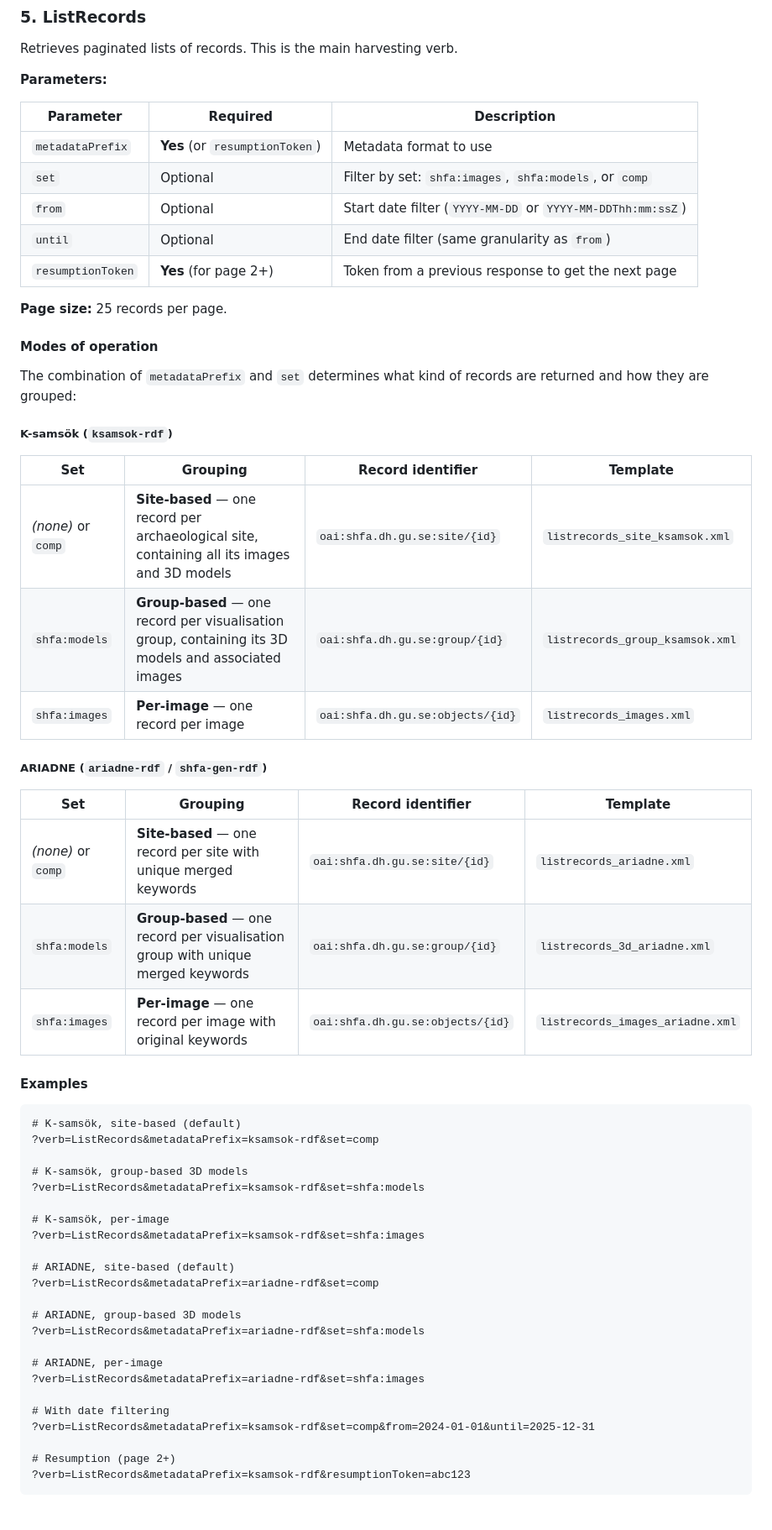
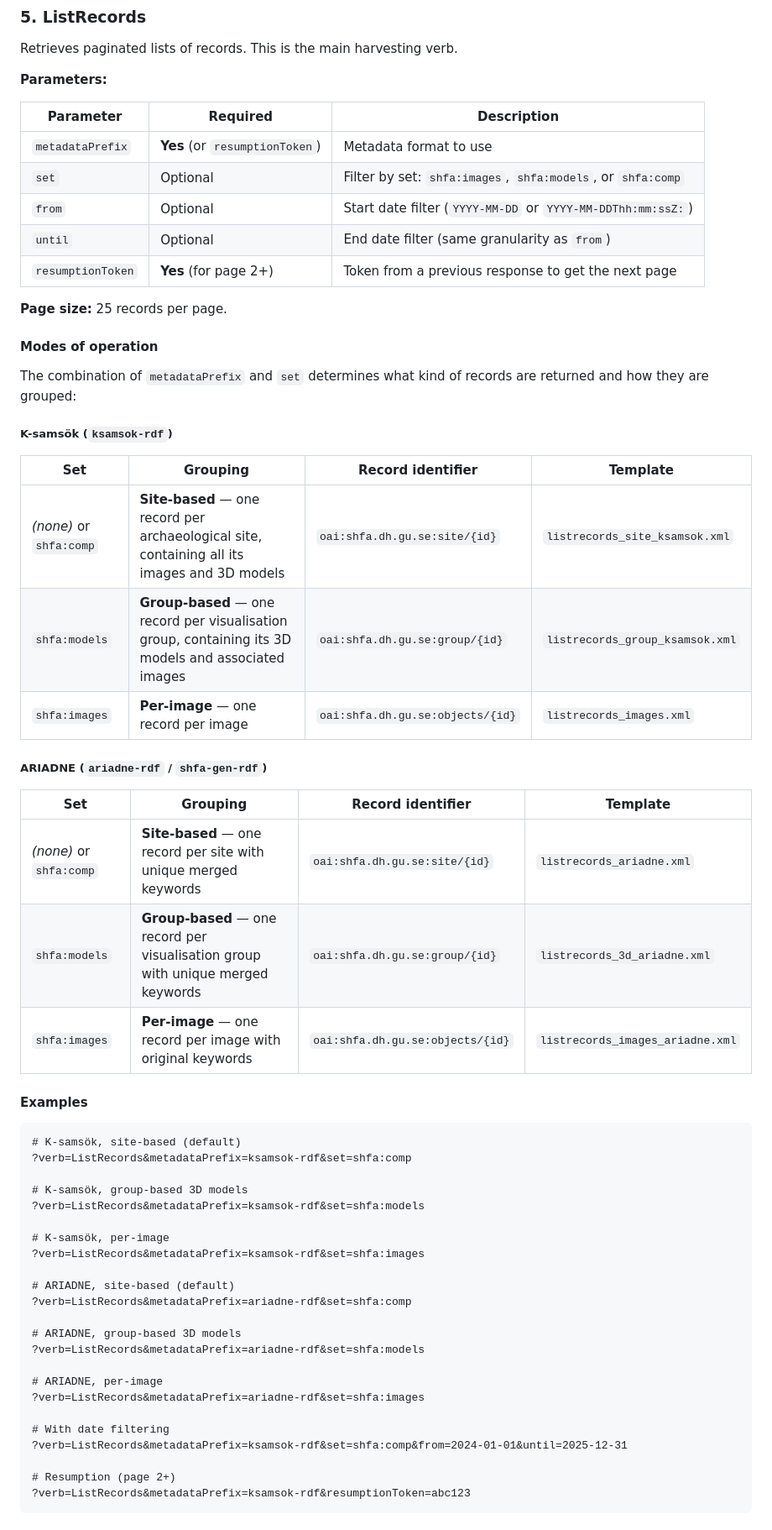
Before and after one commit to gu-gridh/SHFA_Backend, a Markdown page: OAI-PMH.md, the part around one of its changes. Shown at 84% size. Rendered like a GitHub page.

Commit message:
documentation updated

````diff
--- a/OAI-PMH.md
+++ b/OAI-PMH.md
@@ -124,8 +124,8 @@ Retrieves paginated lists of records. This is the main harvesting verb.
 | Parameter | Required | Description |
 |---|---|---|
 | `metadataPrefix` | **Yes** (or `resumptionToken`) | Metadata format to use |
-| `set` | Optional | Filter by set: `shfa:images`, `shfa:models`, or `comp` |
-| `from` | Optional | Start date filter (`YYYY-MM-DD` or `YYYY-MM-DDThh:mm:ssZ`) |
+| `set` | Optional | Filter by set: `shfa:images`, `shfa:models`, or `shfa:comp` |
+| `from` | Optional | Start date filter (`YYYY-MM-DD` or `YYYY-MM-DDThh:mm:ssZ:`) |
 | `until` | Optional | End date filter (same granularity as `from`) |
 | `resumptionToken` | **Yes** (for page 2+) | Token from a previous response to get the next page |
 
@@ -139,7 +139,7 @@ The combination of `metadataPrefix` and `set` determines what kind of records ar
 
 | Set | Grouping | Record identifier | Template |
 |---|---|---|---|
-| *(none)* or `comp` | **Site-based** — one record per archaeological site, containing all its images and 3D models | `oai:shfa.dh.gu.se:site/{id}` | `listrecords_site_ksamsok.xml` |
+| *(none)* or `shfa:comp` | **Site-based** — one record per archaeological site, containing all its images and 3D models | `oai:shfa.dh.gu.se:site/{id}` | `listrecords_site_ksamsok.xml` |
 | `shfa:models` | **Group-based** — one record per visualisation group, containing its 3D models and associated images | `oai:shfa.dh.gu.se:group/{id}` | `listrecords_group_ksamsok.xml` |
 | `shfa:images` | **Per-image** — one record per image | `oai:shfa.dh.gu.se:objects/{id}` | `listrecords_images.xml` |
 
@@ -147,7 +147,7 @@ The combination of `metadataPrefix` and `set` determines what kind of records ar
 
 | Set | Grouping | Record identifier | Template |
 |---|---|---|---|
-| *(none)* or `comp` | **Site-based** — one record per site with unique merged keywords | `oai:shfa.dh.gu.se:site/{id}` | `listrecords_ariadne.xml` |
+| *(none)* or `shfa:comp` | **Site-based** — one record per site with unique merged keywords | `oai:shfa.dh.gu.se:site/{id}` | `listrecords_ariadne.xml` |
 | `shfa:models` | **Group-based** — one record per visualisation group with unique merged keywords | `oai:shfa.dh.gu.se:group/{id}` | `listrecords_3d_ariadne.xml` |
 | `shfa:images` | **Per-image** — one record per image with original keywords | `oai:shfa.dh.gu.se:objects/{id}` | `listrecords_images_ariadne.xml` |
 
@@ -155,7 +155,7 @@ The combination of `metadataPrefix` and `set` determines what kind of records ar
 
 ```
 # K-samsök, site-based (default)
-?verb=ListRecords&metadataPrefix=ksamsok-rdf&set=comp
+?verb=ListRecords&metadataPrefix=ksamsok-rdf&set=shfa:comp
 
 # K-samsök, group-based 3D models
 ?verb=ListRecords&metadataPrefix=ksamsok-rdf&set=shfa:models
@@ -164,7 +164,7 @@ The combination of `metadataPrefix` and `set` determines what kind of records ar
 ?verb=ListRecords&metadataPrefix=ksamsok-rdf&set=shfa:images
 
 # ARIADNE, site-based (default)
-?verb=ListRecords&metadataPrefix=ariadne-rdf&set=comp
+?verb=ListRecords&metadataPrefix=ariadne-rdf&set=shfa:comp
 
 # ARIADNE, group-based 3D models
 ?verb=ListRecords&metadataPrefix=ariadne-rdf&set=shfa:models
@@ -173,7 +173,7 @@ The combination of `metadataPrefix` and `set` determines what kind of records ar
 ?verb=ListRecords&metadataPrefix=ariadne-rdf&set=shfa:images
 
 # With date filtering
-?verb=ListRecords&metadataPrefix=ksamsok-rdf&set=comp&from=2024-01-01&until=2025-12-31
+?verb=ListRecords&metadataPrefix=ksamsok-rdf&set=shfa:comp&from=2024-01-01&until=2025-12-31
 
 # Resumption (page 2+)
 ?verb=ListRecords&metadataPrefix=ksamsok-rdf&resumptionToken=abc123
````
Also changed, not shown: other parts of OAI-PMH.md (+1 -1 lines).
